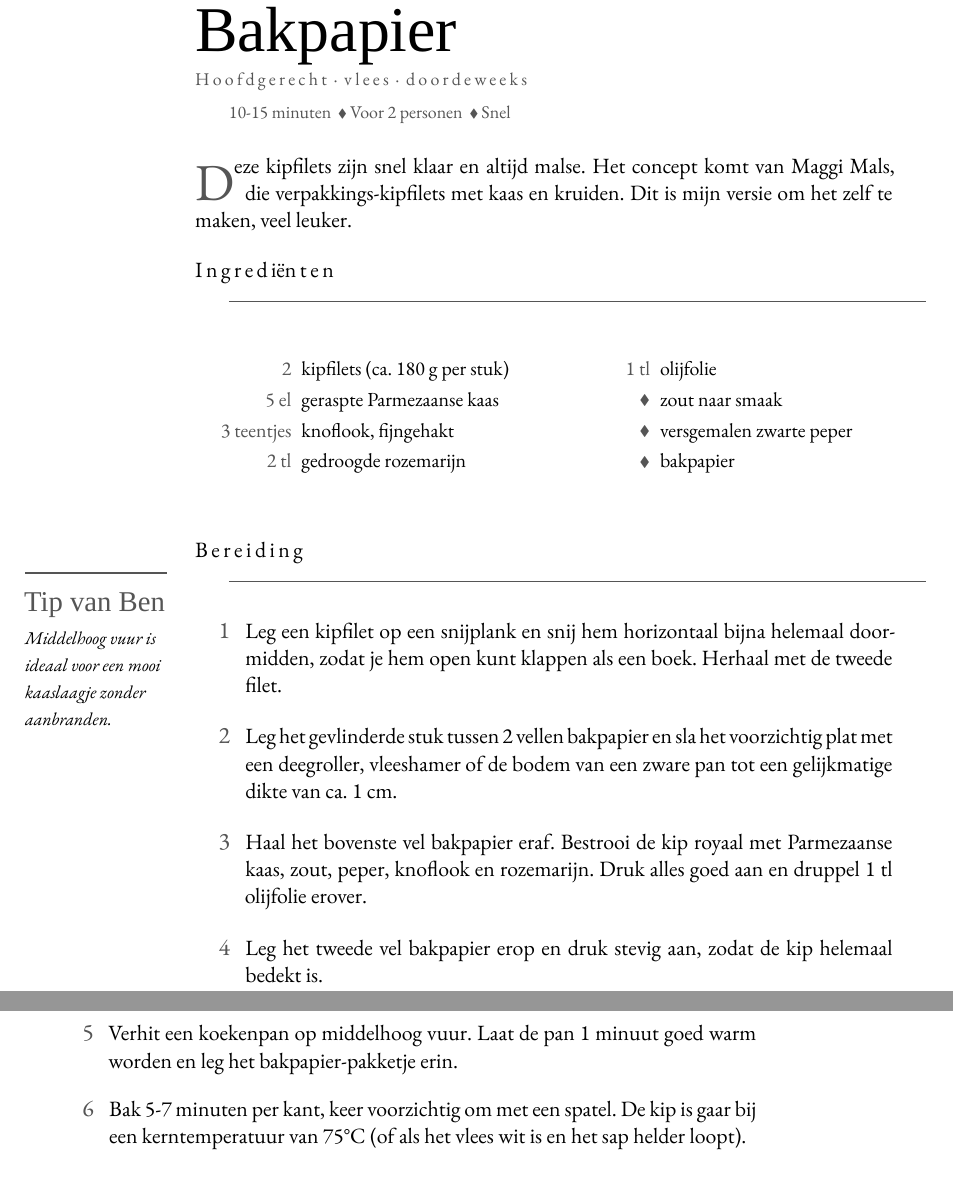
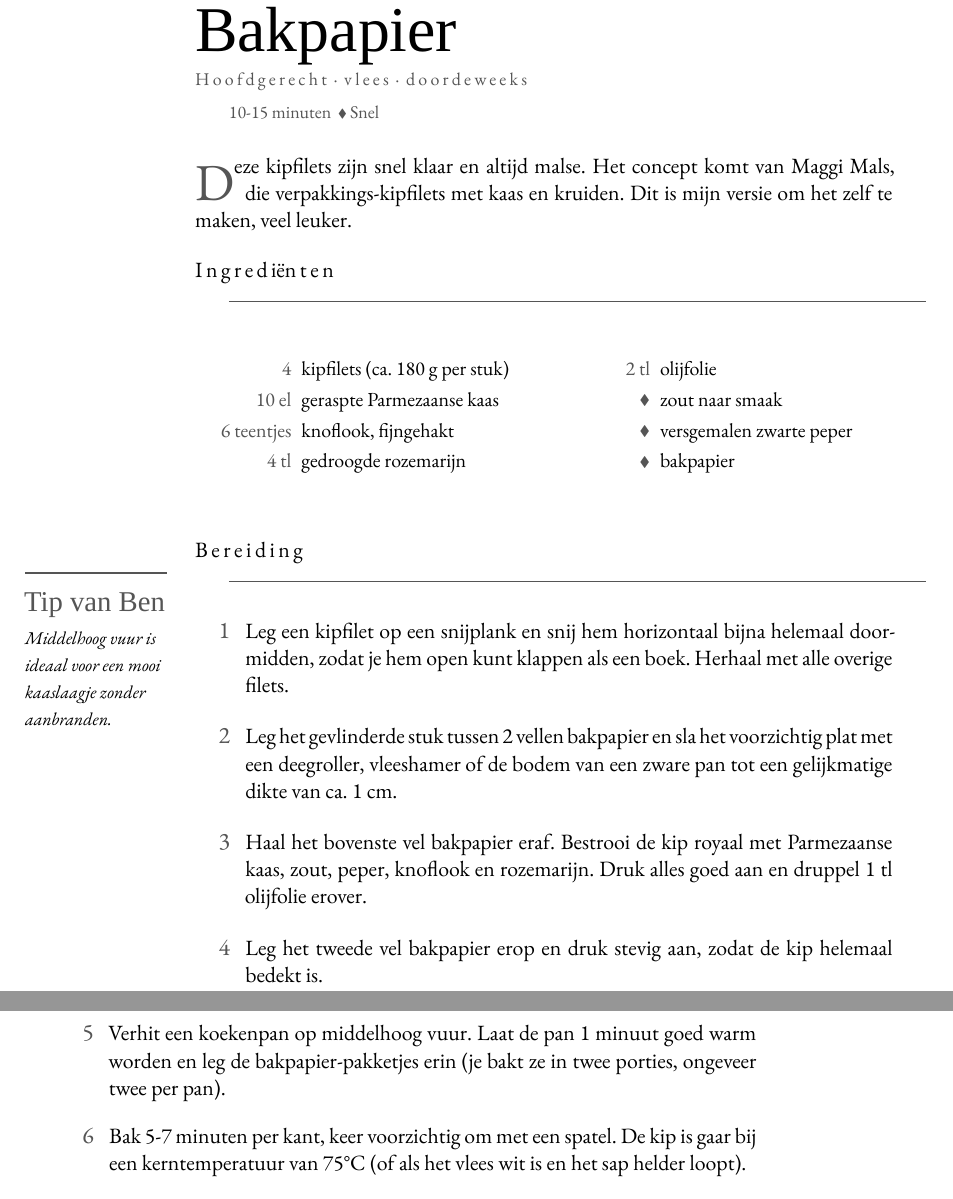
Before and after one commit to spoorcc/kookboek, a LaTeX thesis (main.tex, which reads recipes/kipfilet-parmezaan-knoflook.tex): two parts of pages 130 and 131 of 180, joined at a grey line, cut so that both start at the same text. Compiled offline with XeLaTeX; a missing font is replaced by an installed copy or a similar font.

Commit message:
Double recipe for family of 5, remove servings from meta
- Double all ingredient quantities (2→4 kipfilets, 5→10 el kaas, etc.)
- Remove 'Voor 2 personen' from meta line
- Update bereiding for 4 kipfilets and cooking in batches

Co-Authored-By: Claude Haiku 4.5 <noreply@anthropic.com>
Claude-Session: https://claude.ai/code/session_01CfvkQ17sx8UUoFk9kW988V

```diff
--- a/recipes/kipfilet-parmezaan-knoflook.tex
+++ b/recipes/kipfilet-parmezaan-knoflook.tex
@@ -5,17 +5,17 @@
 \index[register]{Parmezaanse kaas}
 \index[register]{Knoflook}
 
-\meta{10-15 minuten \dvd Voor 2 personen \dvd Snel}
+\meta{10-15 minuten \dvd Snel}
 
 \lettrine{D}{eze} kipfilets zijn snel klaar en altijd malse. Het concept komt van Maggi Mals, die verpakkings-kipfilets met kaas en kruiden. Dit is mijn versie om het zelf te maken, veel leuker.
 
 \blockrule{Ingrediënten}
 \begin{ingredients}
-  \ing{2}{kipfilets (ca. 180 g per stuk)}
-  \ing{5 el}{geraspte Parmezaanse kaas}
-  \ing{3 teentjes}{knoflook, fijngehakt}
-  \ing{2 tl}{gedroogde rozemarijn}
-  \ing{1 tl}{olijfolie}
+  \ing{4}{kipfilets (ca. 180 g per stuk)}
+  \ing{10 el}{geraspte Parmezaanse kaas}
+  \ing{6 teentjes}{knoflook, fijngehakt}
+  \ing{4 tl}{gedroogde rozemarijn}
+  \ing{2 tl}{olijfolie}
   \ingb{zout naar smaak}
   \ingb{versgemalen zwarte peper}
   \ingb{bakpapier}
@@ -24,11 +24,11 @@
 \blockrule{Bereiding}
 \tip{Middelhoog vuur is ideaal voor een mooi kaaslaagje zonder aanbranden.}
 \begin{steps}
-  \item Leg een kipfilet op een snijplank en snij hem horizontaal bijna helemaal doormidden, zodat je hem open kunt klappen als een boek. Herhaal met de tweede filet.
+  \item Leg een kipfilet op een snijplank en snij hem horizontaal bijna helemaal doormidden, zodat je hem open kunt klappen als een boek. Herhaal met alle overige filets.
   \item Leg het gevlinderde stuk tussen 2 vellen bakpapier en sla het voorzichtig plat met een deegroller, vleeshamer of de bodem van een zware pan tot een gelijkmatige dikte van ca. 1 cm.
   \item Haal het bovenste vel bakpapier eraf. Bestrooi de kip royaal met Parmezaanse kaas, zout, peper, knoflook en rozemarijn. Druk alles goed aan en druppel 1 tl olijfolie erover.
   \item Leg het tweede vel bakpapier erop en druk stevig aan, zodat de kip helemaal bedekt is.
-  \item Verhit een koekenpan op middelhoog vuur. Laat de pan 1 minuut goed warm worden en leg het bakpapier-pakketje erin.
+  \item Verhit een koekenpan op middelhoog vuur. Laat de pan 1 minuut goed warm worden en leg de bakpapier-pakketjes erin (je bakt ze in twee porties, ongeveer twee per pan).
   \item Bak 5-7 minuten per kant, keer voorzichtig om met een spatel. De kip is gaar bij een kerntemperatuur van 75°C (of als het vlees wit is en het sap helder loopt).
   \item Haal uit de pan, laat 2-3 minuten rusten en verwijder het bakpapier. Snij de kip in plakken of serveer heel. Lekker met salade, groenten, pasta, rijst of aardappelen.
 \end{steps}
```
